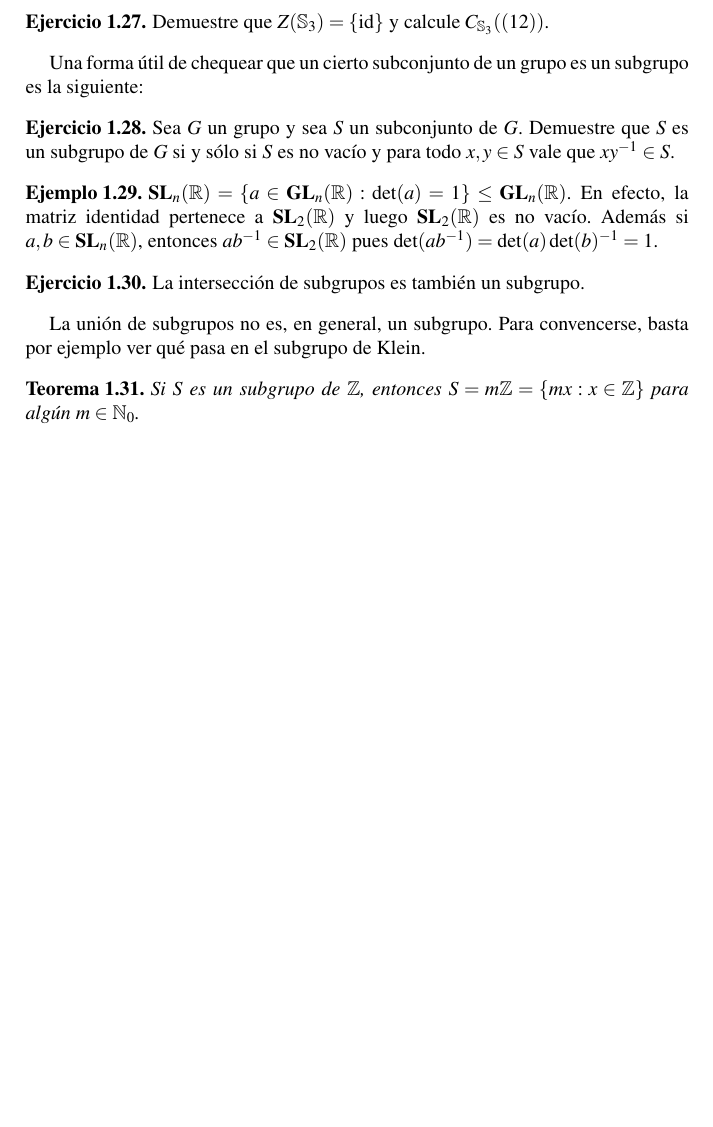
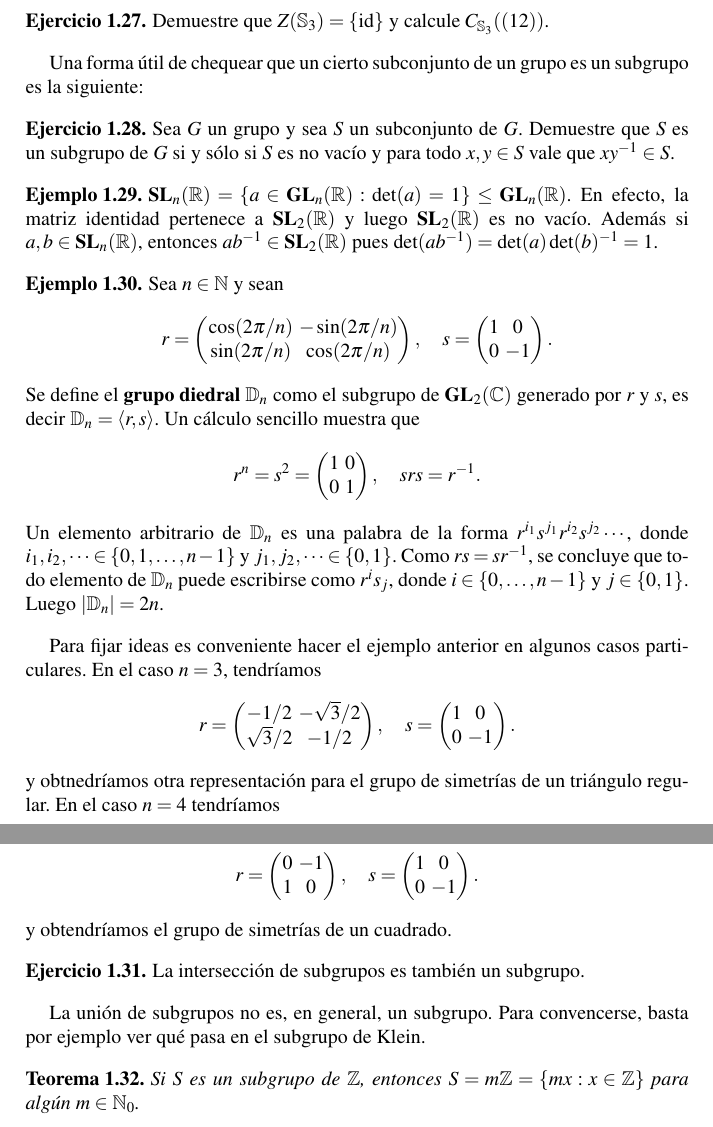
Before and after one commit to vendramin/estructuras, a LaTeX document (book.tex, which reads grupos.tex): part of page 14 of 219 before the commit and two parts of pages 14 and 15 of 219 after it, the two joined at a grey line, cut so that both start at the same text, the shorter picture padded with empty space. Compiled offline with pdfLaTeX.

Commit message:
Updates from Texpad

```diff
--- a/grupos.tex
+++ b/grupos.tex
@@ -357,6 +361,66 @@ es un subgrupo es la siguiente:
 $\SL_n(\R)=\{a\in\GL_n(\R):\det(a)=1\}\leq\GL_n(\R)$. En efecto, la matriz identidad pertenece a $\SL_2(\R)$ y luego $\SL_2(\R)$ es no vacío. Además si $a,b\in\SL_n(\R)$,
 entonces $ab^{-1}\in\SL_2(\R)$ pues $\det(ab^{-1})=\det(a)\det(b)^{-1}=1	$.
 \end{example}
+
+\begin{example}
+Sea $n\in\N$ y sean
+\[
+r=\begin{pmatrix}
+\cos(2\pi/n) & -\sin(2\pi/n)\\
+\sin(2\pi/n) & \cos(2\pi/n)
+\end{pmatrix},
+\quad
+s=\begin{pmatrix}
+	1 & 0\\
+	0 & -1
+\end{pmatrix}.
+\]
+Se define el \textbf{grupo diedral} $\D_n$ como
+el subgrupo de $\GL_2(\C)$ generado por $r$ y $s$,
+es decir $\D_n=\langle r,s\rangle$. Un cálculo sencillo muestra que
+\[
+r^n=s^2=\begin{pmatrix}
+	1&0\\
+	0&1
+\end{pmatrix},
+\quad
+srs=r^{-1}.
+\]
+Un elemento arbitrario de $\D_n$ es una palabra
+de la forma $r^{i_1}s^{j_1}r^{i_2}s^{j_2}\cdots$, donde $i_1,i_2,\dots\in\{0,1,\dots,n-1\}$ y
+$j_1,j_2,\dots\in\{0,1\}$. Como $rs=sr^{-1}$, se concluye que
+todo elemento de $\D_n$ puede escribirse como $r^is_j$,
+donde $i\in\{0,\dots,n-1\}$ y $j\in\{0,1\}$. Luego
+$|\D_n|=2n$.
+\end{example}
+
+Para fijar ideas es conveniente hacer el ejemplo anterior en algunos casos particulares.
+En el caso $n=3$, tendríamos
+\[
+r=\begin{pmatrix}
+-1/2 & -\sqrt{3}/2\\
+\sqrt{3}/2 & -1/2
+\end{pmatrix},
+\quad
+s=\begin{pmatrix}
+	1 & 0\\
+	0 & -1
+\end{pmatrix}.
+\]
+y obtnedríamos otra representación para el grupo de simetrías de un triángulo regular. En el caso
+$n=4$ tendríamos
+\[
+r=\begin{pmatrix}
+0 & -1\\
+1 & 0
+\end{pmatrix},
+\quad
+s=\begin{pmatrix}
+	1 & 0\\
+	0 & -1
+\end{pmatrix}.
+\]
+y obtendríamos el grupo de simetrías de un cuadrado.
 
 \begin{exercise}
 	La intersección de subgrupos es también un subgrupo.
```
Also changed, not shown: orden.tex (+4 -0 lines), book.pdf, grupos.tex (6 more changed lines).
